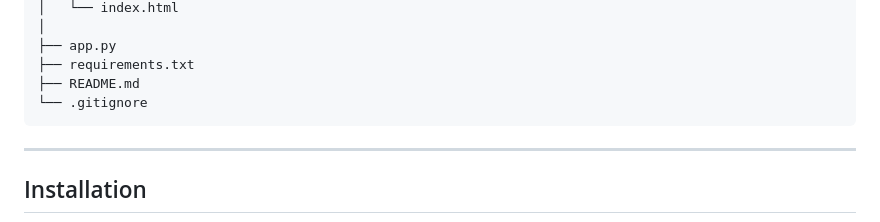
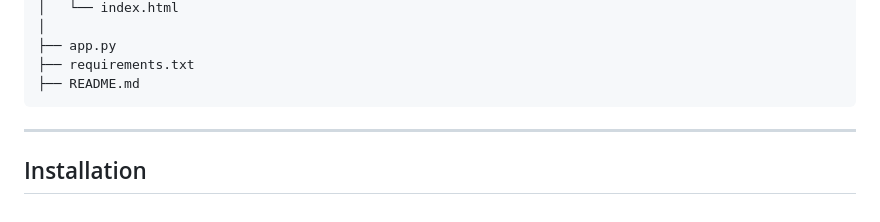
Before and after one commit to mithunraj777/Customer-Retention-Intelligence, a Markdown page: README.md, the part around the change. Drawn GitHub-style.

````diff
--- a/README.md
+++ b/README.md
@@ -139,7 +139,6 @@ Customer-Churn-Prediction/
 ├── app.py
 ├── requirements.txt
 ├── README.md
-└── .gitignore
 ```
 
 ---
````
